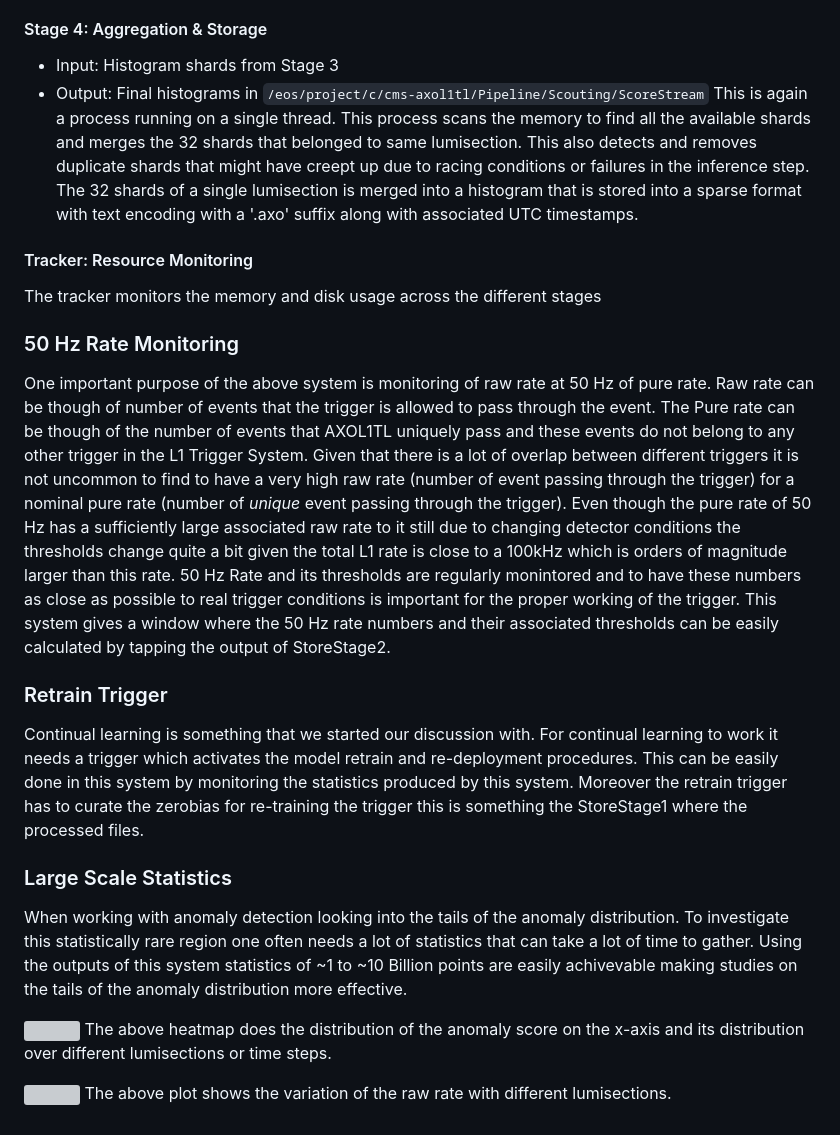
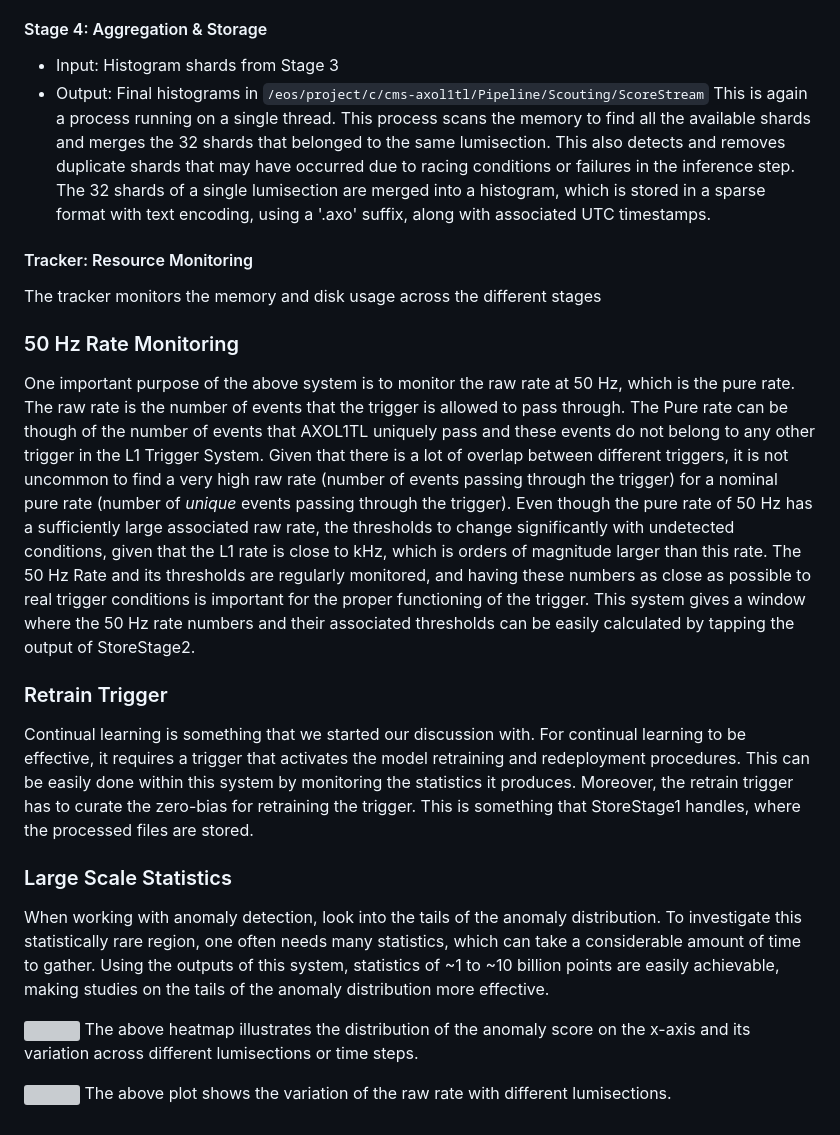
Before and after one commit to dc250601/TechStudent24, a Markdown page: AXOL1TL-Scouting/README.md, the part around the change printed below. Drawn GitHub-style; grey boxes are pictures that could not be loaded.

```diff
--- a/AXOL1TL-Scouting/README.md
+++ b/AXOL1TL-Scouting/README.md
@@ -80,24 +80,24 @@ This stage runs on a single thread where it reads the zarr files from the previo
 #### Stage 4: Aggregation & Storage
 - Input: Histogram shards from Stage 3
 - Output: Final histograms in `/eos/project/c/cms-axol1tl/Pipeline/Scouting/ScoreStream`
-This is again a process running on a single thread. This process scans the memory to find all the available shards and merges the 32 shards that belonged to same lumisection. This also detects and removes duplicate shards that might have creept up due to racing conditions or failures in the inference step. The 32 shards of a single lumisection is merged into a histogram that is stored into a sparse format with text encoding with a '.axo' suffix along with associated UTC timestamps.
+This is again a process running on a single thread. This process scans the memory to find all the available shards and merges the 32 shards that belonged to the same lumisection. This also detects and removes duplicate shards that may have occurred due to racing conditions or failures in the inference step. The 32 shards of a single lumisection are merged into a histogram, which is stored in a sparse format with text encoding, using a '.axo' suffix, along with associated UTC timestamps.
 
 #### Tracker: Resource Monitoring
 The tracker monitors the memory and disk usage across the different stages
 
 ### 50 Hz Rate Monitoring
 
-One important purpose of the above system is monitoring of raw rate at 50 Hz of pure rate. Raw rate can be though of number of events that the trigger is allowed to pass through the event. The Pure rate can be though of the number of events that AXOL1TL uniquely pass and these events do not belong to any other trigger in the L1 Trigger System. Given that there is a lot of overlap between different triggers it is not uncommon to find to have a very high raw rate (number of event passing through the trigger) for a nominal pure rate (number of *unique* event passing through the trigger). Even though the pure rate of 50 Hz has a sufficiently large associated raw rate to it still due to changing detector conditions the thresholds change quite a bit given the total L1 rate is close to a 100kHz which is orders of magnitude larger than this rate. 50 Hz Rate and its thresholds are regularly monintored and to have these numbers as close as possible to real trigger conditions is important for the proper working of the trigger. This system gives a window where the 50 Hz rate numbers and their associated thresholds can be easily calculated by tapping the output of StoreStage2.
+One important purpose of the above system is to monitor the raw rate at 50 Hz, which is the pure rate. The raw rate is the number of events that the trigger is allowed to pass through. The Pure rate can be though of the number of events that AXOL1TL uniquely pass and these events do not belong to any other trigger in the L1 Trigger System. Given that there is a lot of overlap between different triggers, it is not uncommon to find a very high raw rate (number of events passing through the trigger) for a nominal pure rate (number of *unique* events passing through the trigger). Even though the pure rate of 50 Hz has a sufficiently large associated raw rate, the thresholds to change significantly with undetected conditions, given that the L1 rate is close to kHz, which is orders of magnitude larger than this rate. The 50 Hz Rate and its thresholds are regularly monitored, and having these numbers as close as possible to real trigger conditions is important for the proper functioning of the trigger. This system gives a window where the 50 Hz rate numbers and their associated thresholds can be easily calculated by tapping the output of StoreStage2.
 
 ### Retrain Trigger
 
-Continual learning is something that we started our discussion with. For continual learning to work it needs a trigger which activates the model retrain and re-deployment procedures. This can be easily done in this system by monitoring the statistics produced by this system. Moreover the retrain trigger has to curate the zerobias for re-training the trigger this is something the StoreStage1 where the processed files.
+Continual learning is something that we started our discussion with. For continual learning to be effective, it requires a trigger that activates the model retraining and redeployment procedures. This can be easily done within this system by monitoring the statistics it produces. Moreover, the retrain trigger has to curate the zero-bias for retraining the trigger. This is something that StoreStage1 handles, where the processed files are stored.
 
 ### Large Scale Statistics
-When working with anomaly detection looking into the tails of the anomaly distribution. To investigate this statistically rare region one often needs a lot of statistics that can take a lot of time to gather. Using the outputs of this system statistics of ~1 to ~10 Billion points are easily achivevable making studies on the tails of the anomaly distribution more effective.
+When working with anomaly detection, look into the tails of the anomaly distribution. To investigate this statistically rare region, one often needs many statistics, which can take a considerable amount of time to gather. Using the outputs of this system, statistics of ~1 to ~10 billion points are easily achievable, making studies on the tails of the anomaly distribution more effective.
 
 ![](https://codimd.web.cern.ch/uploads/upload_d6075cf7ae12a8c84407614651e02e23.png)
-The above heatmap does the distribution of the anomaly score on the x-axis and its distribution over different lumisections or time steps.
+The above heatmap illustrates the distribution of the anomaly score on the x-axis and its variation across different lumisections or time steps.
 
 ![](https://codimd.web.cern.ch/uploads/upload_b02cab90618f34fd57f2f726cfd128ee.png)
 The above plot shows the variation of the raw rate with different lumisections.
```
Also changed, not shown: other parts of AXOL1TL-Scouting/README.md (+31 -31 lines).
